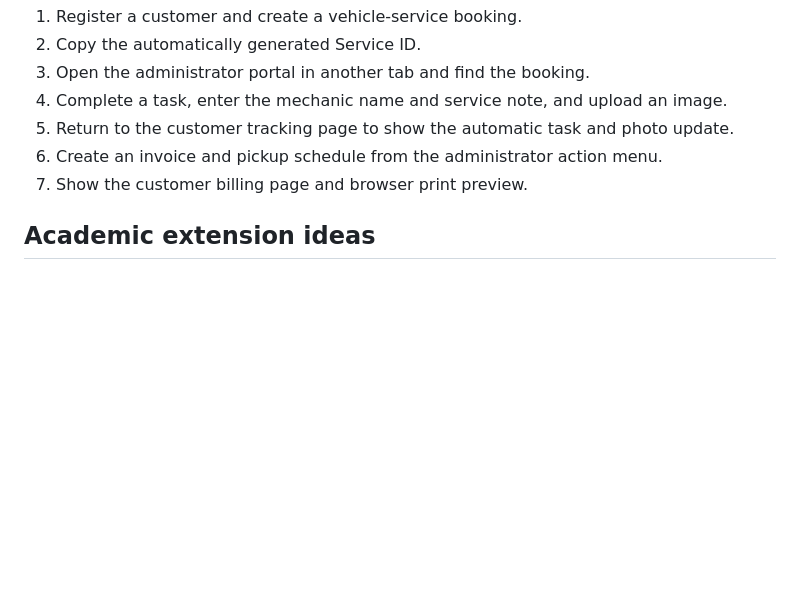
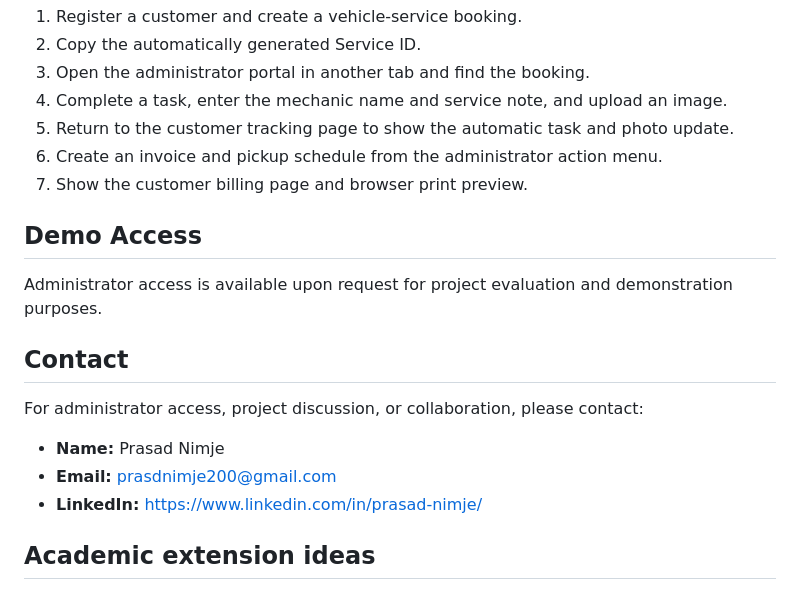
Before and after one commit to Prasad29113004/AutoTrack-Pro, a Markdown page: README.md, the part around the change. Drawn GitHub-style; blank space fills up the shorter version.

Commit message:
Update README with demo access and contact details
Added demo access and contact information for administrator requests.

```diff
--- a/README.md
+++ b/README.md
@@ -145,6 +145,19 @@ Because all links are relative and there is no server-side code, the project wor
 6. Create an invoice and pickup schedule from the administrator action menu.
 7. Show the customer billing page and browser print preview.
 
+## Demo Access
+
+Administrator access is available upon request for project evaluation and demonstration purposes.
+
+## Contact
+
+For administrator access, project discussion, or collaboration, please contact:
+
+- **Name:** Prasad Nimje
+- **Email:** prasdnimje200@gmail.com
+- **LinkedIn:** https://www.linkedin.com/in/prasad-nimje/
+
+
 ## Academic extension ideas
 
 - Connect Firebase, Supabase, PHP/MySQL, or another backend
```
